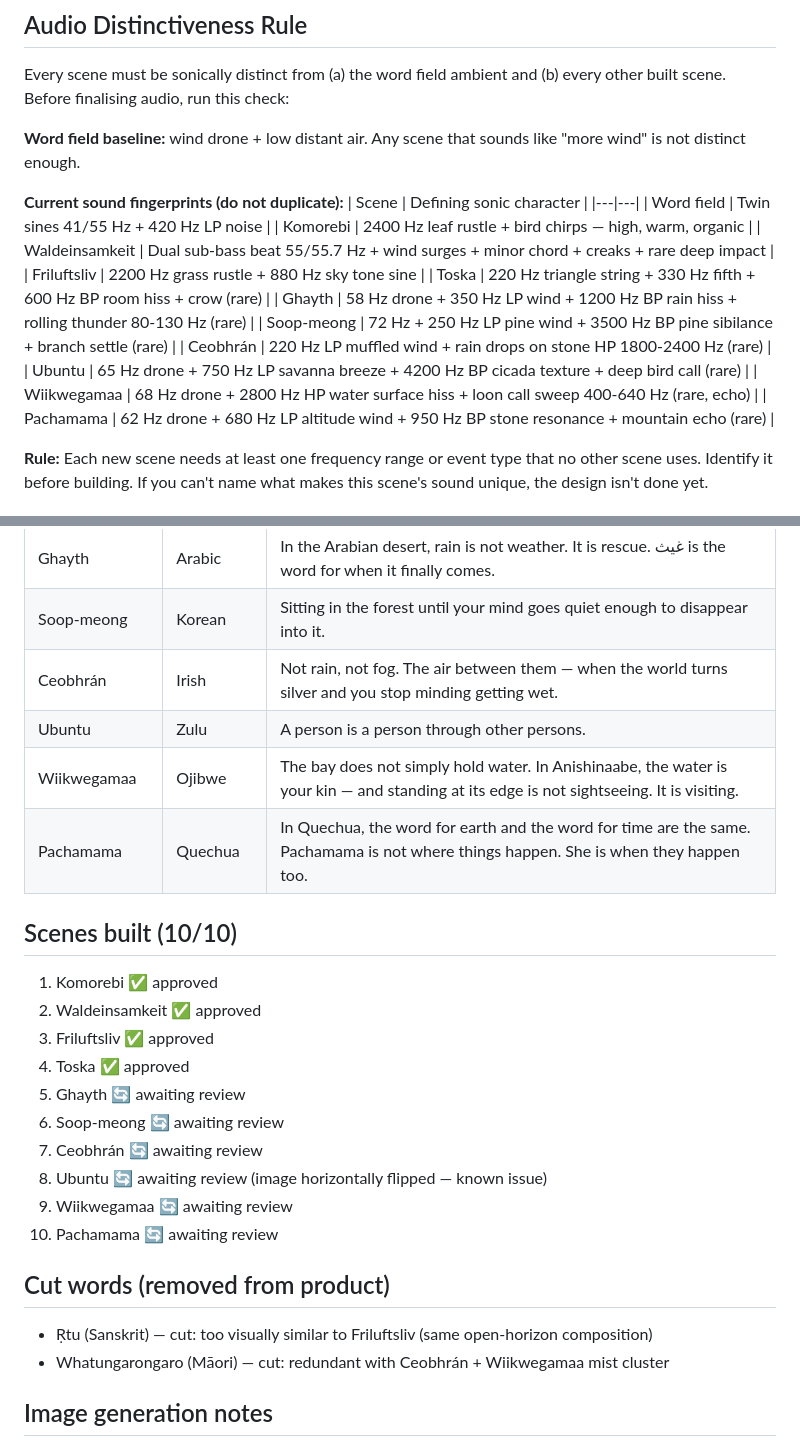
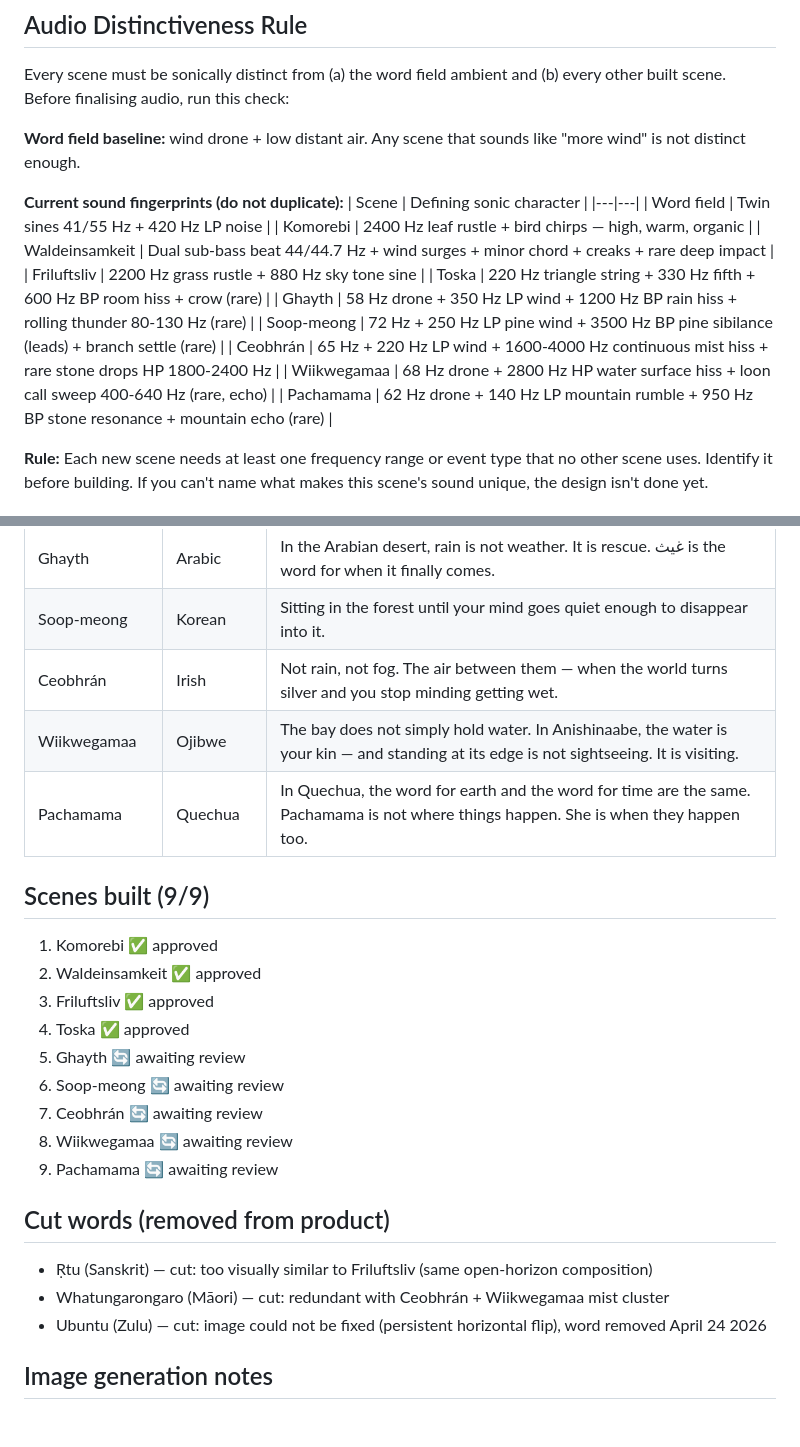
Before and after one commit to tinahuang1994/understory, a Markdown page: scene-sop.md, 2 parts joined by grey strips. GitHub-like rendering; blank space fills up the shorter version.

```diff
--- a/scene-sop.md
+++ b/scene-sop.md
@@ -137,15 +137,14 @@ Every scene must be sonically distinct from (a) the word field ambient and (b) e
 |---|---|
 | Word field | Twin sines 41/55 Hz + 420 Hz LP noise |
 | Komorebi | 2400 Hz leaf rustle + bird chirps — high, warm, organic |
-| Waldeinsamkeit | Dual sub-bass beat 55/55.7 Hz + wind surges + minor chord + creaks + rare deep impact |
+| Waldeinsamkeit | Dual sub-bass beat 44/44.7 Hz + wind surges + minor chord + creaks + rare deep impact |
 | Friluftsliv | 2200 Hz grass rustle + 880 Hz sky tone sine |
 | Toska | 220 Hz triangle string + 330 Hz fifth + 600 Hz BP room hiss + crow (rare) |
 | Ghayth | 58 Hz drone + 350 Hz LP wind + 1200 Hz BP rain hiss + rolling thunder 80-130 Hz (rare) |
-| Soop-meong | 72 Hz + 250 Hz LP pine wind + 3500 Hz BP pine sibilance + branch settle (rare) |
-| Ceobhrán | 220 Hz LP muffled wind + rain drops on stone HP 1800-2400 Hz (rare) |
-| Ubuntu | 65 Hz drone + 750 Hz LP savanna breeze + 4200 Hz BP cicada texture + deep bird call (rare) |
+| Soop-meong | 72 Hz + 250 Hz LP pine wind + 3500 Hz BP pine sibilance (leads) + branch settle (rare) |
+| Ceobhrán | 65 Hz + 220 Hz LP wind + 1600-4000 Hz continuous mist hiss + rare stone drops HP 1800-2400 Hz |
 | Wiikwegamaa | 68 Hz drone + 2800 Hz HP water surface hiss + loon call sweep 400-640 Hz (rare, echo) |
-| Pachamama | 62 Hz drone + 680 Hz LP altitude wind + 950 Hz BP stone resonance + mountain echo (rare) |
+| Pachamama | 62 Hz drone + 140 Hz LP mountain rumble + 950 Hz BP stone resonance + mountain echo (rare) |
 
 **Rule:** Each new scene needs at least one frequency range or event type that no other scene uses. Identify it before building. If you can't name what makes this scene's sound unique, the design isn't done yet.
 
@@ -174,11 +173,10 @@ Every scene must be sonically distinct from (a) the word field ambient and (b) e
 | Ghayth | Arabic | In the Arabian desert, rain is not weather. It is rescue. غيث is the word for when it finally comes. |
 | Soop-meong | Korean | Sitting in the forest until your mind goes quiet enough to disappear into it. |
 | Ceobhrán | Irish | Not rain, not fog. The air between them — when the world turns silver and you stop minding getting wet. |
-| Ubuntu | Zulu | A person is a person through other persons. |
 | Wiikwegamaa | Ojibwe | The bay does not simply hold water. In Anishinaabe, the water is your kin — and standing at its edge is not sightseeing. It is visiting. |
 | Pachamama | Quechua | In Quechua, the word for earth and the word for time are the same. Pachamama is not where things happen. She is when they happen too. |
 
-## Scenes built (10/10)
+## Scenes built (9/9)
 1. Komorebi ✅ approved
 2. Waldeinsamkeit ✅ approved
 3. Friluftsliv ✅ approved
@@ -186,13 +184,13 @@ Every scene must be sonically distinct from (a) the word field ambient and (b) e
 5. Ghayth 🔄 awaiting review
 6. Soop-meong 🔄 awaiting review
 7. Ceobhrán 🔄 awaiting review
-8. Ubuntu 🔄 awaiting review (image horizontally flipped — known issue)
-9. Wiikwegamaa 🔄 awaiting review
-10. Pachamama 🔄 awaiting review
+8. Wiikwegamaa 🔄 awaiting review
+9. Pachamama 🔄 awaiting review
 
 ## Cut words (removed from product)
 - Ṛtu (Sanskrit) — cut: too visually similar to Friluftsliv (same open-horizon composition)
 - Whatungarongaro (Māori) — cut: redundant with Ceobhrán + Wiikwegamaa mist cluster
+- Ubuntu (Zulu) — cut: image could not be fixed (persistent horizontal flip), word removed April 24 2026
 
 ## Image generation notes
 - AI images fail on close-up tactile textures (cracked earth, dust, rain drops, snow)
```
Also changed, not shown: scene-design-notes.md (+0 -1 lines).
